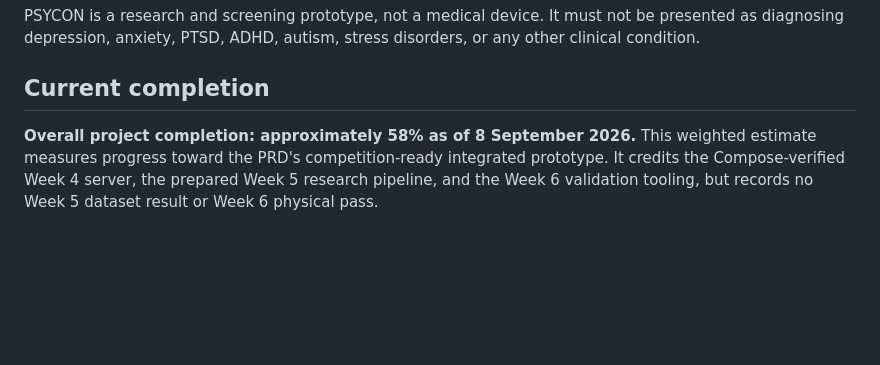
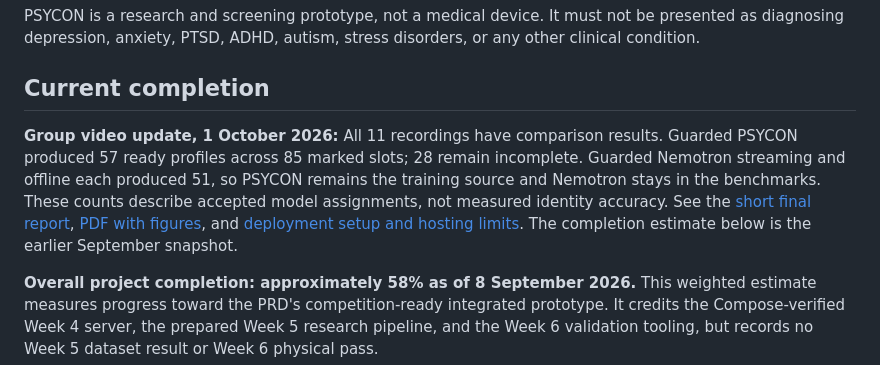
Before and after one commit to ArjunCodess/PSYCON, a Markdown page: README.md, the part around the change. Rendered like a GitHub page; blank space fills up the shorter version.

Commit message:
document deployment limits

```diff
--- a/README.md
+++ b/README.md
@@ -5,6 +5,16 @@ PSYCON is a two-module wearable research prototype for studying whether synchron
 PSYCON is a research and screening prototype, not a medical device. It must not be presented as diagnosing depression, anxiety, PTSD, ADHD, autism, stress disorders, or any other clinical condition.
 
 ## Current completion
+
+**Group video update, 1 October 2026:** All 11 recordings have comparison
+results. Guarded PSYCON produced 57 ready profiles across 85 marked slots;
+28 remain incomplete. Guarded Nemotron streaming and offline each produced
+51, so PSYCON remains the training source and Nemotron stays in the benchmarks.
+These counts describe accepted model assignments, not measured identity accuracy.
+See the [short final report](docs/group_discussions_final_report.md),
+[PDF with figures](output/pdf/group_discussions_final_report.pdf), and
+[deployment setup and hosting limits](docs/DEPLOYMENT.md).
+The completion estimate below is the earlier September snapshot.
 
 **Overall project completion: approximately 58% as of 8 September 2026.** This weighted estimate measures progress toward the PRD's competition-ready integrated prototype. It credits the Compose-verified Week 4 server, the prepared Week 5 research pipeline, and the Week 6 validation tooling, but records no Week 5 dataset result or Week 6 physical pass.
 
```
Also changed, not shown: docs/DEPLOYMENT.md (added, +103 -0 lines).
